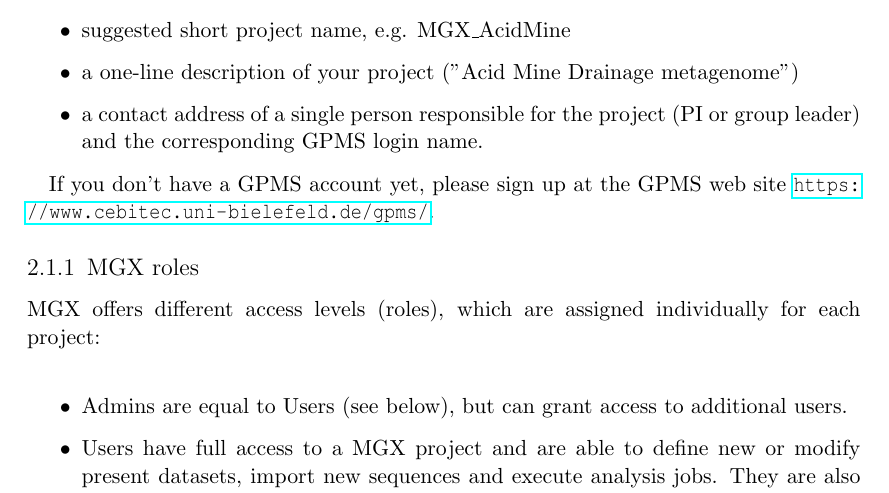
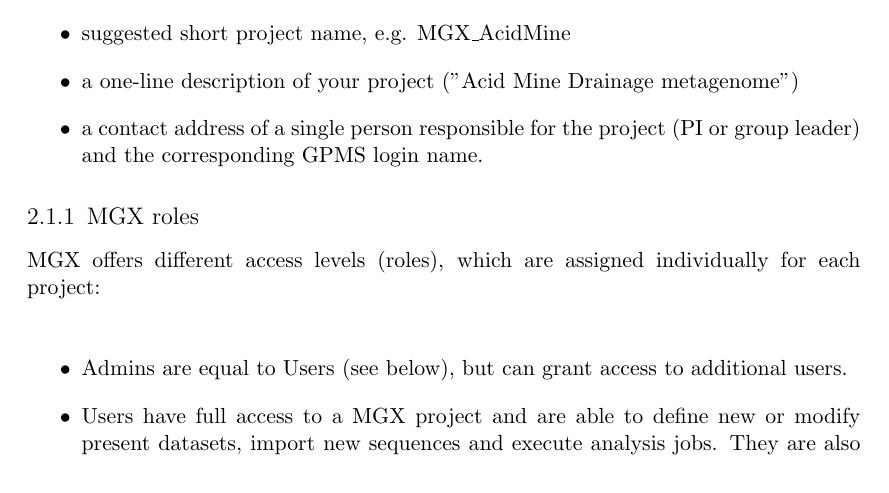
Before and after one commit to MGX-metagenomics/userguide, a LaTeX book (main.tex, which reads using.tex): part of page 7 of 49, cut so that both start at the same text. Compiled offline with pdfLaTeX.

Commit message:
remove cebitec signup hint

```diff
--- a/using.tex
+++ b/using.tex
@@ -23,7 +23,7 @@
 %the MyCeBiTec (\url{https://www.cebitec.uni-bielefeld.de/mycebitec/}) site.
 \end{itemize}
 
-If you don't have a GPMS account yet, please sign up at the GPMS web site \url{https://www.cebitec.uni-bielefeld.de/gpms/}.
+%If you don't have a GPMS account yet, please sign up at the GPMS web site \url{https://www.cebitec.uni-bielefeld.de/gpms/}.
 
 \subsection{MGX roles}
 
```
